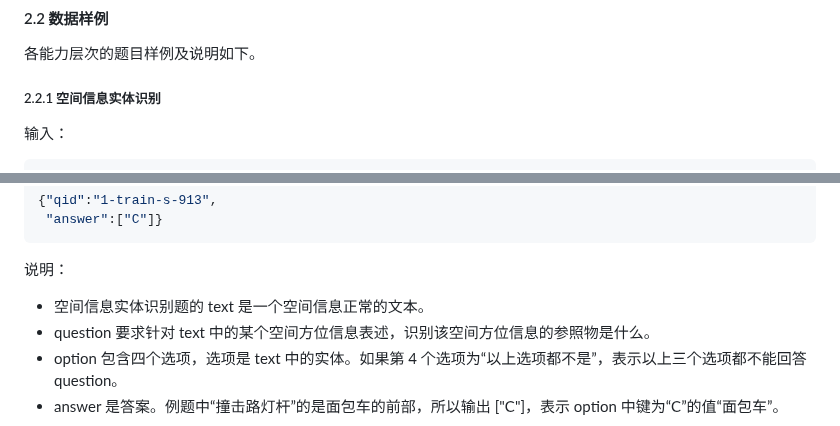
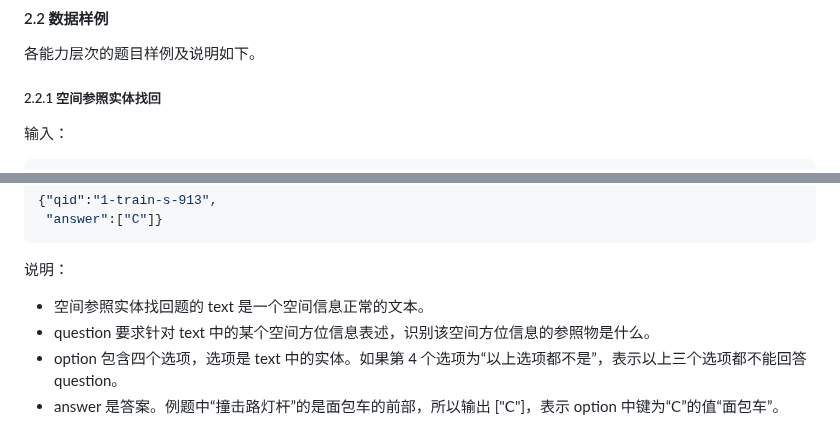
Before and after one commit to 2030NLP/SpaCE2024, a Markdown page: docs/md/index.md, 2 parts joined by grey strips. GitHub-like rendering.

```diff
--- a/docs/md/index.md
+++ b/docs/md/index.md
@@ -83,7 +83,7 @@
 
 各能力层次的题目样例及说明如下。
 
-##### 2.2.1  <span id="task2">空间信息实体识别</span>
+##### 2.2.1  <span id="task2">空间参照实体找回</span>
 
 输入：
 
@@ -107,7 +107,7 @@
 
 说明：
 
-- 空间信息实体识别题的 text 是一个空间信息正常的文本。
+- 空间参照实体找回题的 text 是一个空间信息正常的文本。
 - question 要求针对 text 中的某个空间方位信息表述，识别该空间方位信息的参照物是什么。
 - option 包含四个选项，选项是 text 中的实体。如果第 4 个选项为“以上选项都不是”，表示以上三个选项都不能回答 question。
 - answer 是答案。例题中“撞击路灯杆”的是面包车的前部，所以输出 ["C"]，表示 option 中键为“C”的值“面包车”。
```
